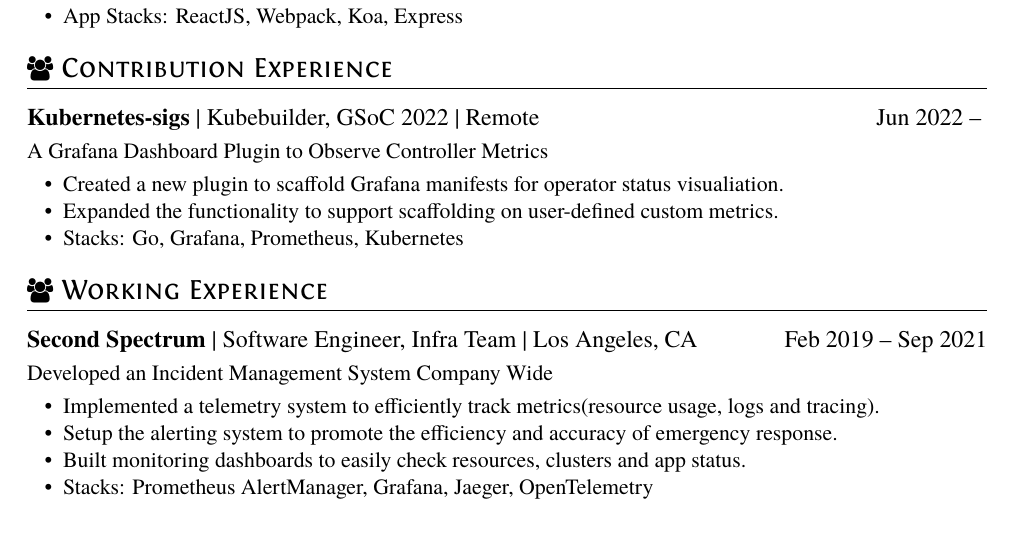
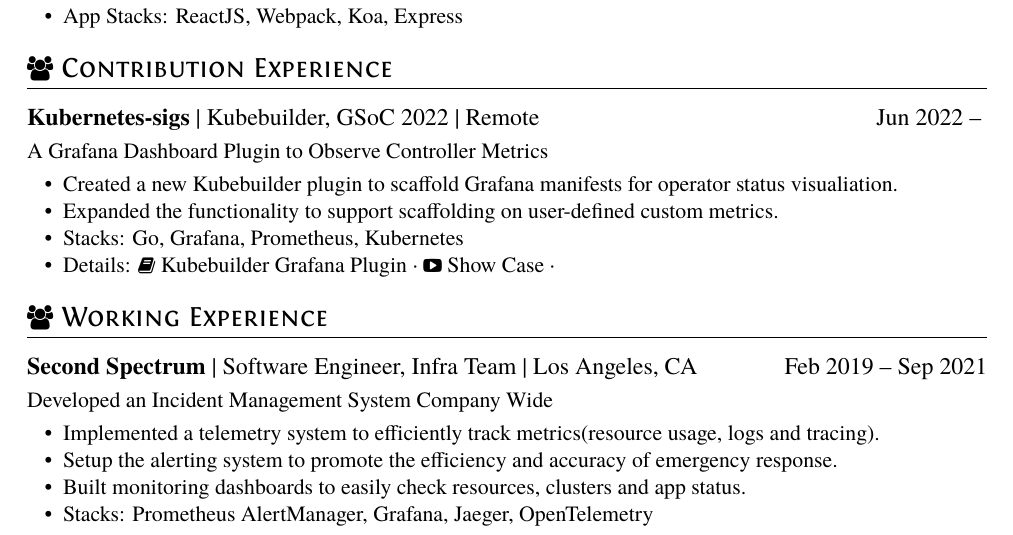
Before and after one commit to Kavinjsir/Kavinjsir, a LaTeX CV (cv/resume.tex, which reads cv/resume.cls): part of the page, cut so that both start at the same text. Compiled offline with XeLaTeX.

Commit message:
feat: add refs of contribution

```diff
--- a/cv/resume.cls
+++ b/cv/resume.cls
@@ -104,6 +104,18 @@
   \ifthenelse{\isempty{#1}}%
     {\href{#2}{#2}}
     {\href{#2}{#1}}}
+% defines one's docs
+% usage: \docs{<docs>}
+\newcommand{\docs}[2][]{\faBook\
+  \ifthenelse{\isempty{#1}}%
+    {\href{#2}{#2}}
+    {\href{#2}{#1}}}
+% defines one's youtube
+% usage: \youtube{<youtube>}
+\newcommand{\youtube}[2][]{\faYoutubePlay\
+  \ifthenelse{\isempty{#1}}%
+    {\href{#2}{#2}}
+    {\href{#2}{#1}}}
 % defines one's homepage
 % usage: \homepage{<homepage>}
 \newcommand{\homepage}[2][]{\faLink\
--- a/cv/resume.tex
+++ b/cv/resume.tex
@@ -27,9 +27,12 @@
 % \role{Developer}{}
 A Grafana Dashboard Plugin to Observe Controller Metrics
 \begin{itemize}
-  \item Created a new plugin to scaffold Grafana manifests for operator status visualiation.
+  \item Created a new Kubebuilder plugin to scaffold Grafana manifests for operator status visualiation.
   \item Expanded the functionality to support scaffolding on user-defined custom metrics.
   \item Stacks: Go, Grafana, Prometheus, Kubernetes
+  \item Details:
+    \docs[Kubebuilder Grafana Plugin]{https://book.kubebuilder.io/plugins/grafana-v1-alpha.html} \textperiodcentered\
+    \youtube[Show Case]{https://www.youtube.com/watch?v=-w\_JjcV8jXc&t=2s&ab\_channel=CamilaMacedo} \textperiodcentered\
 \end{itemize}
 
 \section{\faUsers\ Working Experience}
```
